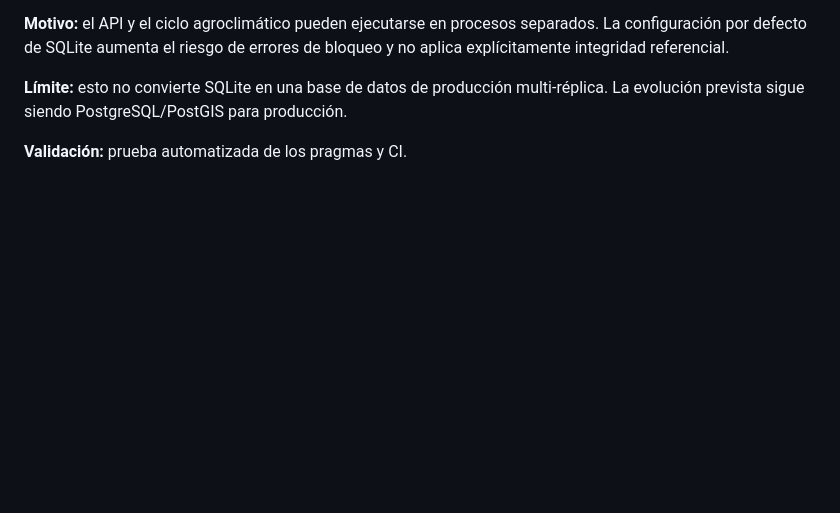
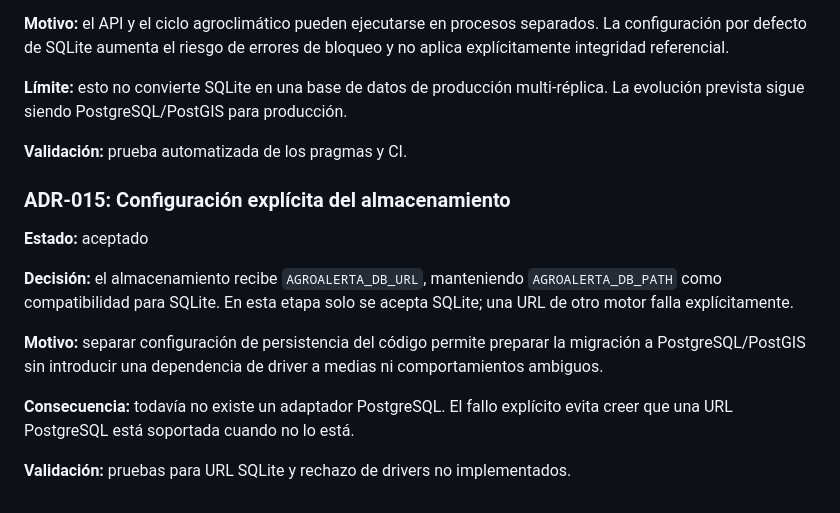
Before and after one commit to diezparaiso/agroalerta, a Markdown page: docs/DECISIONS.md, the part around the change. GitHub-like rendering; blank space fills up the shorter version.

Commit message:
docs: record explicit storage configuration

```diff
--- a/docs/DECISIONS.md
+++ b/docs/DECISIONS.md
@@ -122,3 +122,16 @@ Reintentos del mismo evento no crean otra alerta, mientras que una nueva transic
 **Límite:** esto no convierte SQLite en una base de datos de producción multi-réplica. La evolución prevista sigue siendo PostgreSQL/PostGIS para producción.
 
 **Validación:** prueba automatizada de los pragmas y CI.
+
+
+### ADR-015: Configuración explícita del almacenamiento
+
+**Estado:** aceptado
+
+**Decisión:** el almacenamiento recibe `AGROALERTA_DB_URL`, manteniendo `AGROALERTA_DB_PATH` como compatibilidad para SQLite. En esta etapa solo se acepta SQLite; una URL de otro motor falla explícitamente.
+
+**Motivo:** separar configuración de persistencia del código permite preparar la migración a PostgreSQL/PostGIS sin introducir una dependencia de driver a medias ni comportamientos ambiguos.
+
+**Consecuencia:** todavía no existe un adaptador PostgreSQL. El fallo explícito evita creer que una URL PostgreSQL está soportada cuando no lo está.
+
+**Validación:** pruebas para URL SQLite y rechazo de drivers no implementados.
```
